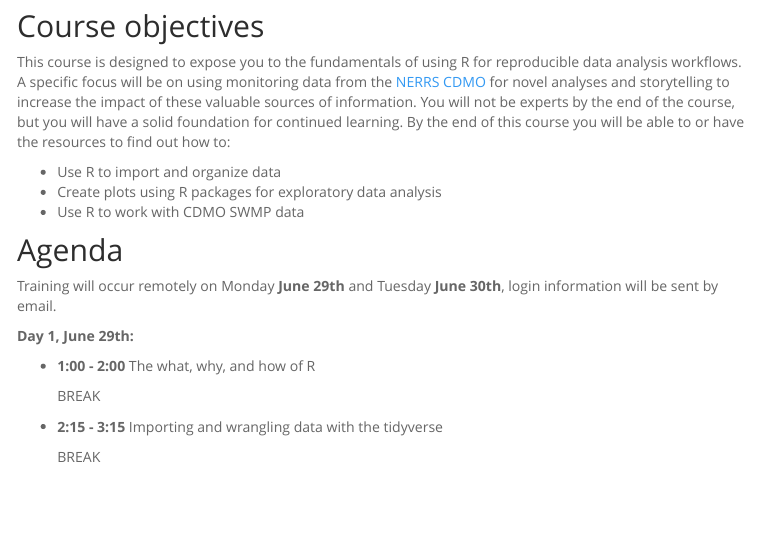
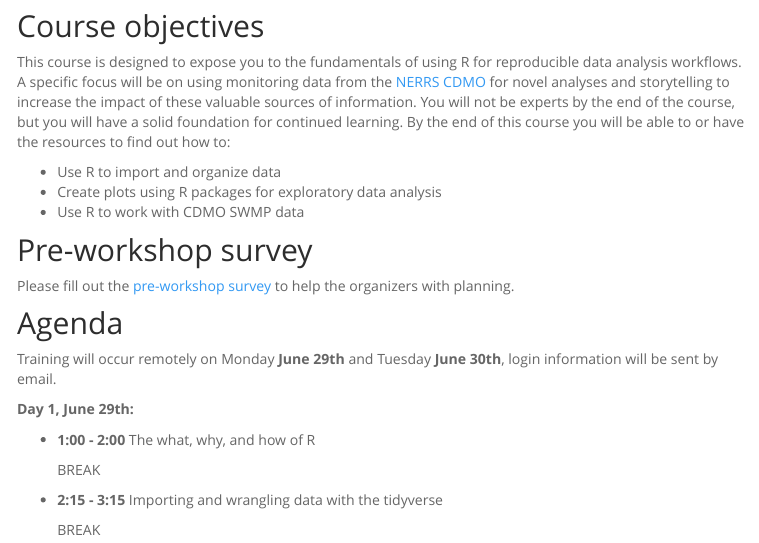
Before and after one commit to tbep-tech/rookery-bay-training, an R Markdown document (index.Rmd): the page in a window 1100 px wide, from 180 px down. The pictures show the output file index.html that the author committed with the source, opened offline; library style sheets and scripts come from the installed R packages; menus at the side of the page are left out.

Commit message:
preworkshop survey link in index

```diff
--- a/index.Rmd
+++ b/index.Rmd
@@ -9,6 +9,10 @@ This course is designed to expose you to the fundamentals of using R for reprodu
 * Use R to import and organize data
 * Create plots using R packages for exploratory data analysis
 * Use R to work with CDMO SWMP data
+
+## Pre-workshop survey
+
+Please fill out the [pre-workshop survey](https://forms.gle/XaA4558exJxdg6DV8) to help the organizers with planning.
 
 ## Agenda
 
```
Also changed, not shown: index.html.
